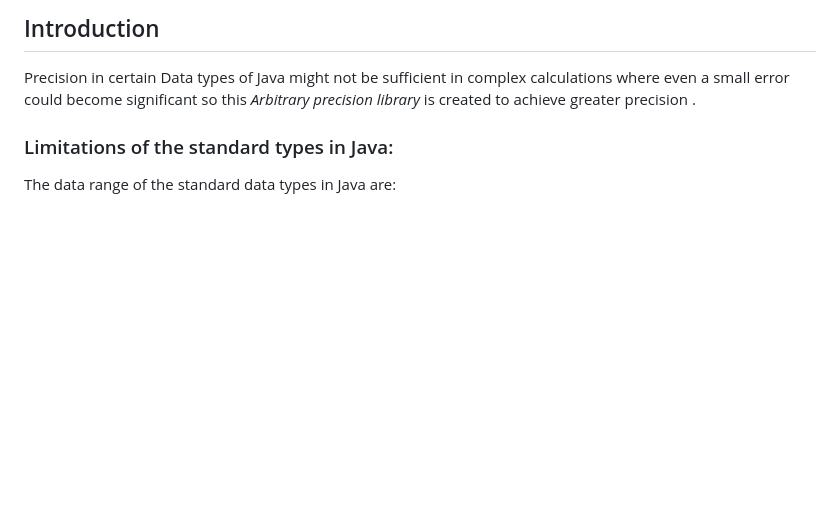
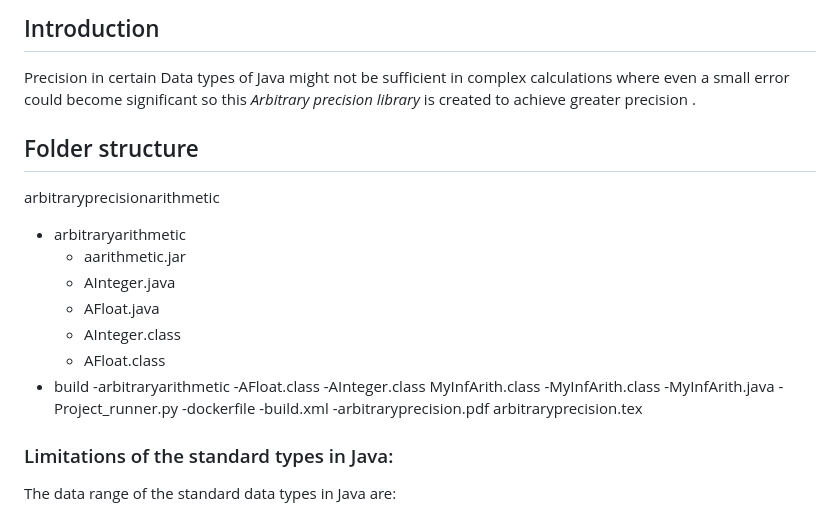
Before and after one commit to jkskymit/sdf_java_project, a Markdown page: README.md, the part around the change. Rendered like a GitHub page; blank space fills up the shorter version.

```diff
--- a/README.md
+++ b/README.md
@@ -13,6 +13,29 @@ This Library is created as a Final Project for CS1023 course at IIT HYDERABAD.
 
 ## Introduction
 Precision in certain Data types of Java might not be sufficient in complex calculations where even a small error could become  significant so this *Arbitrary precision library* is created to  achieve greater precision .
+
+## Folder structure
+
+arbitraryprecisionarithmetic
+- arbitraryarithmetic
+  - aarithmetic.jar
+  - AInteger.java
+  - AFloat.java
+  - AInteger.class
+  - AFloat.class
+- build
+  -arbitraryarithmetic
+   -AFloat.class
+   -AInteger.class
+  MyInfArith.class
+-MyInfArith.class
+-MyInfArith.java
+-Project_runner.py
+-dockerfile
+-build.xml
+-arbitraryprecision.pdf
+arbitraryprecision.tex
+
 
 ### Limitations of the standard types in Java:
 The data range of the standard data types in Java are:
```
